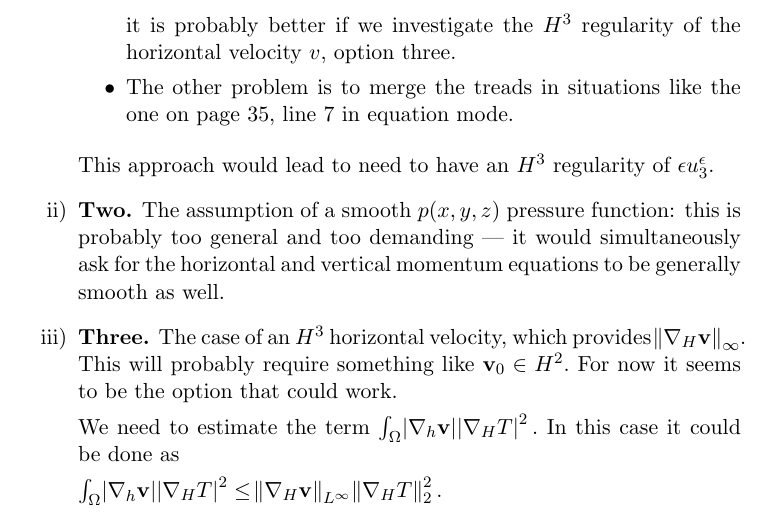
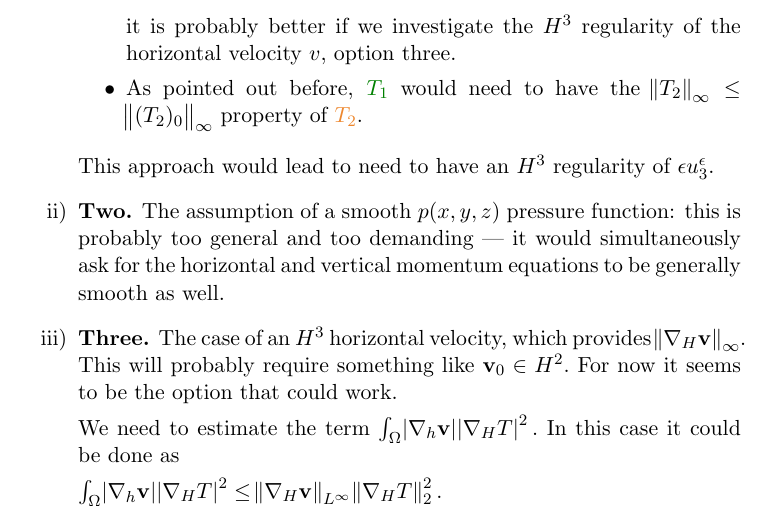
Before and after one commit to msjuhasznora/mathsgitrepo, a LaTeX document (third/28_march.tex): part of page 4 of 4, cut so that both start at the same text. Compiled offline with pdfLaTeX.

Commit message:
small fix

```diff
--- a/third/28_march.tex
+++ b/third/28_march.tex
@@ -112,7 +112,7 @@ The idea of identifying the other side of the vertical momentum equation formall
 
 $\epsilon^2 (\partial_t u^\epsilon_3 + \mathbf{u}^\epsilon \nabla u^\epsilon_3 - \Delta u^\epsilon_3) + \epsilon \beta u^\epsilon_1$ to be in $H^1,$ and having $\epsilon^2 \Delta u^\epsilon_3$ in $H^1$ means a level 3 space for the vertical velocity. In this case it is probably better if we investigate the $H^3$ regularity of the horizontal velocity $v$, option three.
 
-\item The other problem is to merge the treads in situations like the one on page 35, line 7 in equation mode.
+\item As pointed out before, $\textcolor{ao}{T_1}$ would need to have the $\norm{T_2}_\infty \leq \norm{({T_2})_0}_\infty$ property of $\textcolor{cadmiumorange}{T_2}.$
 
 \end{itemize}
 
```
